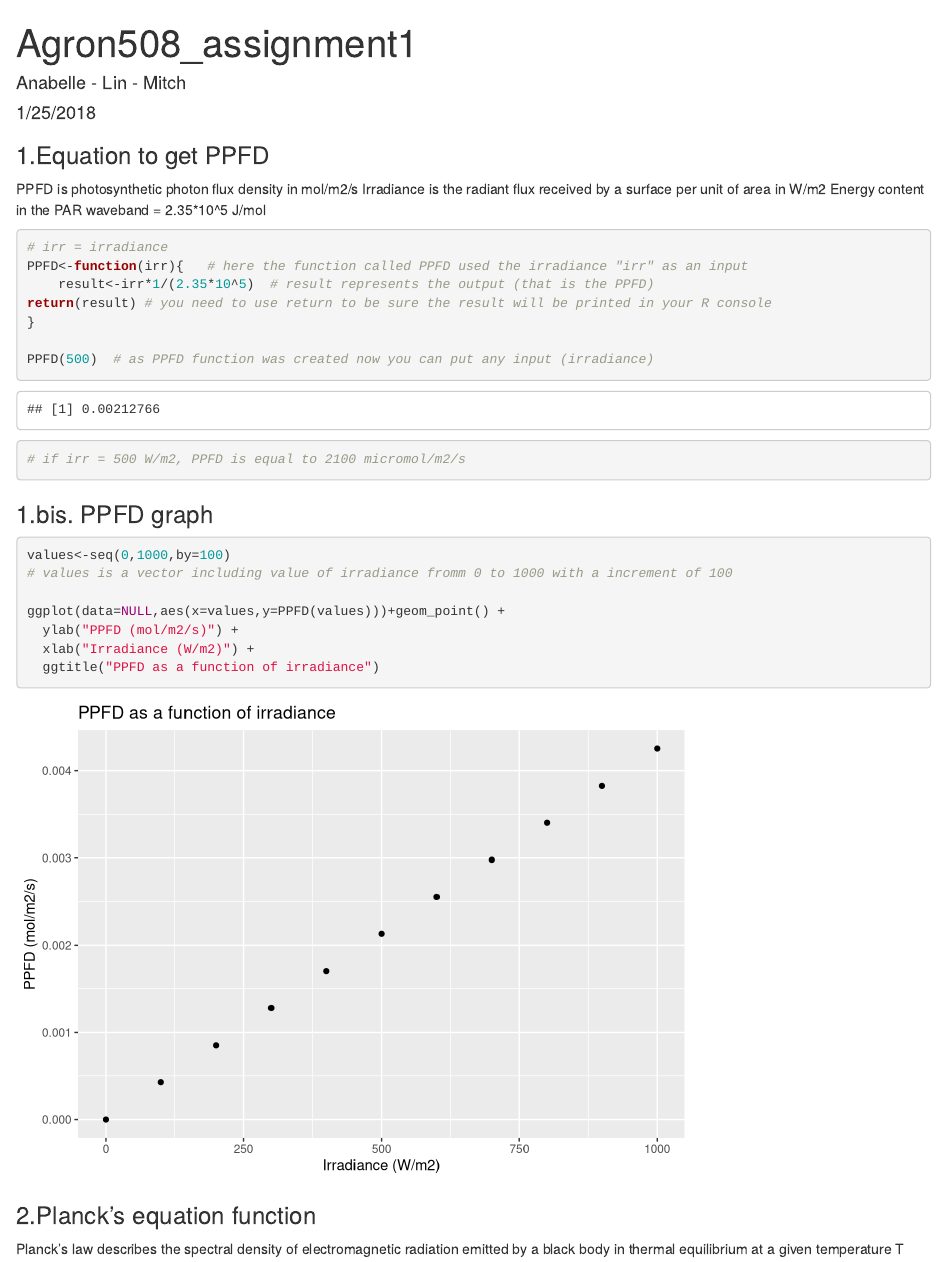
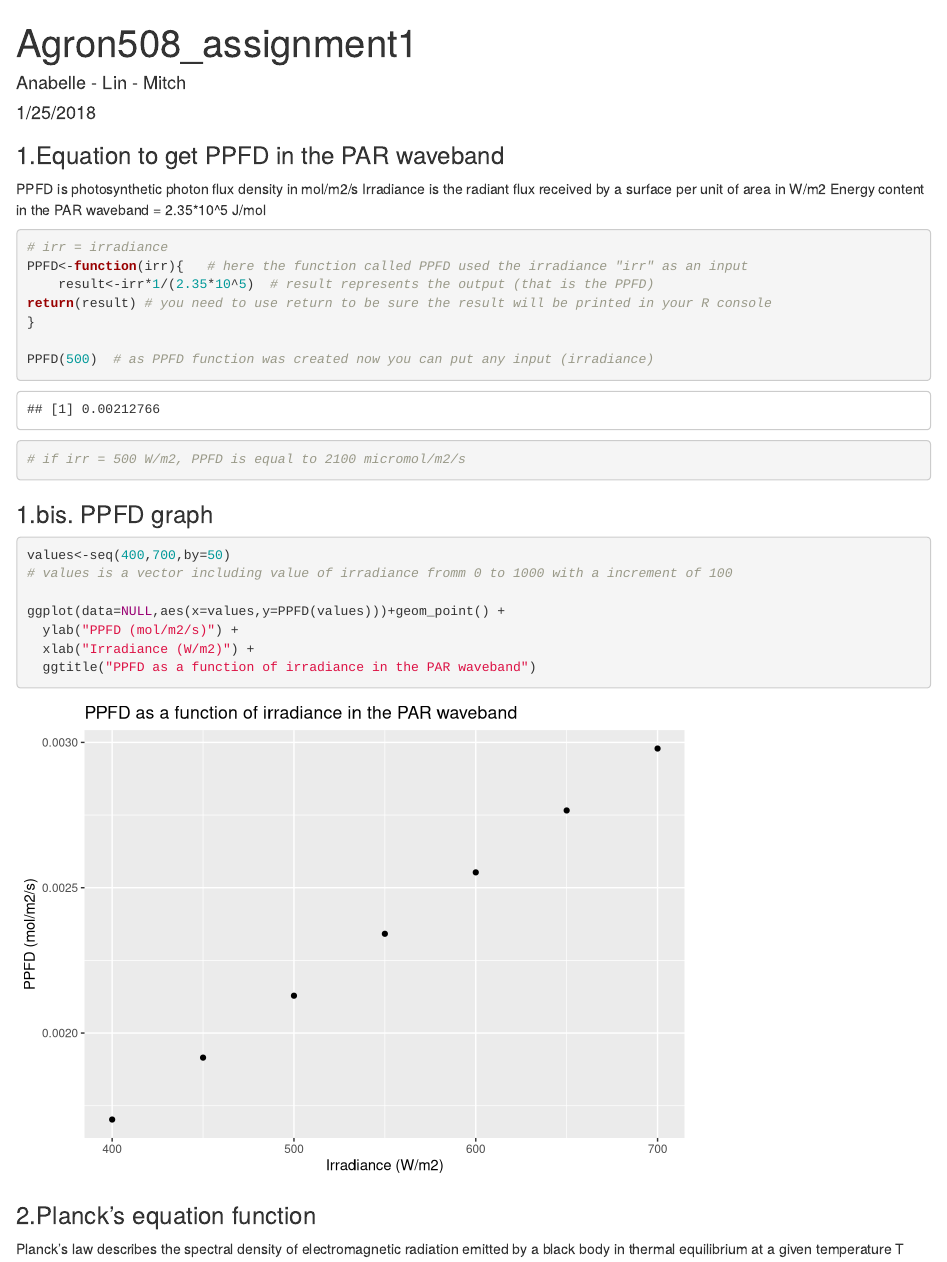
Before and after one commit to Agron508/Homework, an R Markdown document (Anabelle_Agron508_Assignment1.Rmd): the page in a window 1100 px wide, from its top. Rendered offline with R 4.5, knitr and Pandoc, with nearby package versions.

Commit message:
Irr in the PAR waveband

````diff
--- a/Anabelle_Agron508_Assignment1.Rmd
+++ b/Anabelle_Agron508_Assignment1.Rmd
@@ -11,7 +11,7 @@ library(ggplot2)
 ```
 
 
-### 1.Equation to get PPFD
+### 1.Equation to get PPFD in the PAR waveband
 
 PPFD is photosynthetic photon flux density in mol/m2/s
 Irradiance is the radiant flux received by a surface per unit of area in W/m2
@@ -32,13 +32,13 @@ PPFD(500)  # as PPFD function was created now you can put any input (irradiance)
 
 
 ```{r}
-values<-seq(0,1000,by=100)
+values<-seq(400,700,by=50)
 # values is a vector including value of irradiance fromm 0 to 1000 with a increment of 100
 
 ggplot(data=NULL,aes(x=values,y=PPFD(values)))+geom_point() +
   ylab("PPFD (mol/m2/s)") +
   xlab("Irradiance (W/m2)") +
-  ggtitle("PPFD as a function of irradiance")
+  ggtitle("PPFD as a function of irradiance in the PAR waveband")
 ```
 
 
````
